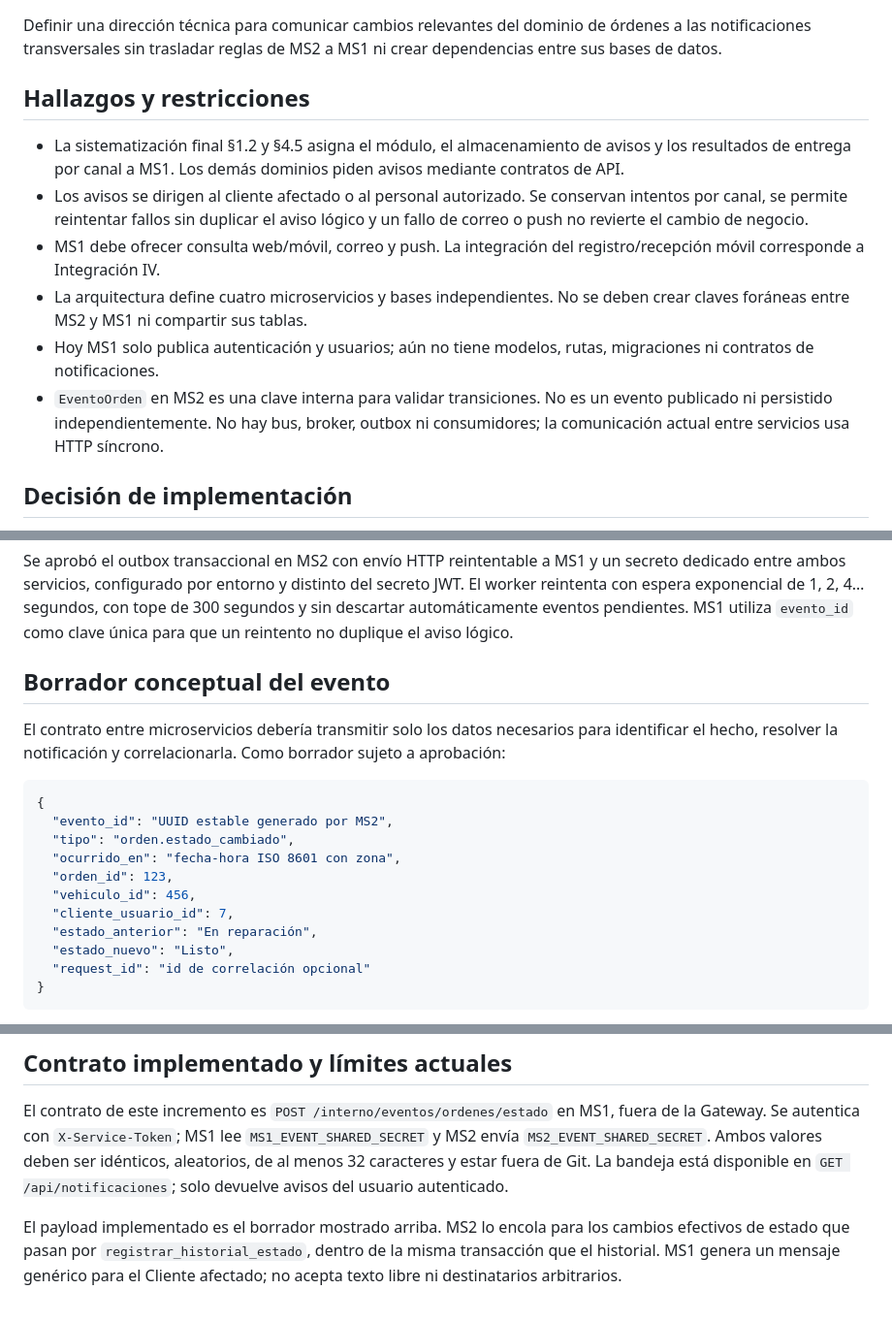
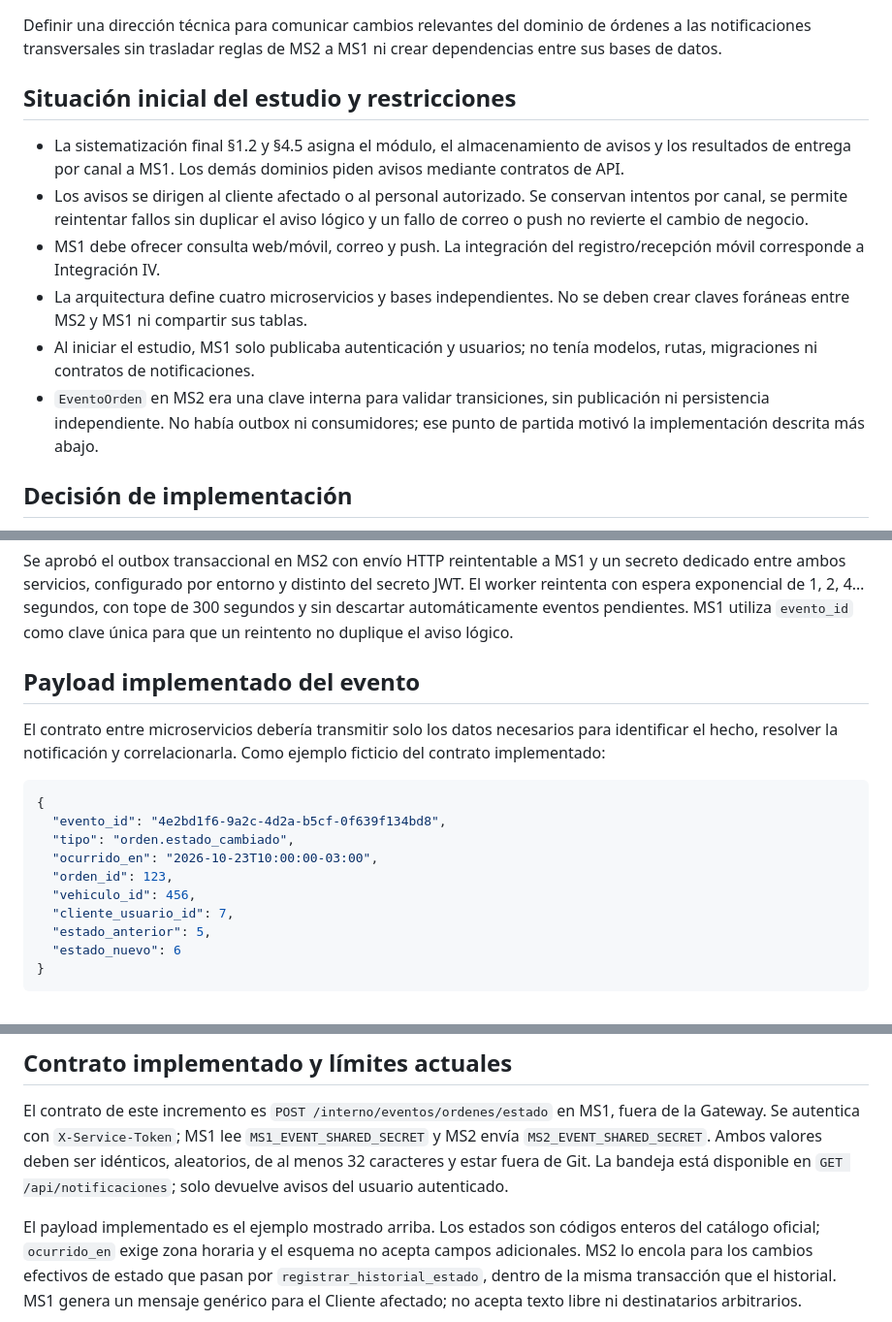
Before and after one commit to Vncmk78/Taller_mecanico_sistematizado, a Markdown page: backend/docs/estudio-eventos-notificaciones.md, 3 parts joined by grey strips. Shown at 97% size. Rendered like a GitHub page.

Commit message:
SCRUM-711 Alinear estudio con el contrato de eventos implementado

````diff
--- a/backend/docs/estudio-eventos-notificaciones.md
+++ b/backend/docs/estudio-eventos-notificaciones.md
@@ -6,7 +6,7 @@ Definir una dirección técnica para comunicar cambios relevantes del dominio de
 órdenes a las notificaciones transversales sin trasladar reglas de MS2 a MS1 ni
 crear dependencias entre sus bases de datos.
 
-## Hallazgos y restricciones
+## Situación inicial del estudio y restricciones
 
 - La sistematización final §1.2 y §4.5 asigna el módulo, el almacenamiento de
   avisos y los resultados de entrega por canal a MS1. Los demás dominios piden
@@ -18,11 +18,11 @@ crear dependencias entre sus bases de datos.
   registro/recepción móvil corresponde a Integración IV.
 - La arquitectura define cuatro microservicios y bases independientes. No se
   deben crear claves foráneas entre MS2 y MS1 ni compartir sus tablas.
-- Hoy MS1 solo publica autenticación y usuarios; aún no tiene modelos, rutas,
+- Al iniciar el estudio, MS1 solo publicaba autenticación y usuarios; no tenía modelos, rutas,
   migraciones ni contratos de notificaciones.
-- `EventoOrden` en MS2 es una clave interna para validar transiciones. No es un
-  evento publicado ni persistido independientemente. No hay bus, broker, outbox
-  ni consumidores; la comunicación actual entre servicios usa HTTP síncrono.
+- `EventoOrden` en MS2 era una clave interna para validar transiciones, sin
+  publicación ni persistencia independiente. No había outbox ni consumidores;
+  ese punto de partida motivó la implementación descrita más abajo.
 
 ## Decisión de implementación
 
@@ -47,23 +47,22 @@ con tope de 300 segundos y sin descartar automáticamente eventos pendientes.
 MS1 utiliza `evento_id` como clave única para que un reintento no duplique el
 aviso lógico.
 
-## Borrador conceptual del evento
+## Payload implementado del evento
 
 El contrato entre microservicios debería transmitir solo los datos necesarios
 para identificar el hecho, resolver la notificación y correlacionarla. Como
-borrador sujeto a aprobación:
+ejemplo ficticio del contrato implementado:
 
 ```json
 {
-  "evento_id": "UUID estable generado por MS2",
+  "evento_id": "4e2bd1f6-9a2c-4d2a-b5cf-0f639f134bd8",
   "tipo": "orden.estado_cambiado",
-  "ocurrido_en": "fecha-hora ISO 8601 con zona",
+  "ocurrido_en": "2026-10-23T10:00:00-03:00",
   "orden_id": 123,
   "vehiculo_id": 456,
   "cliente_usuario_id": 7,
-  "estado_anterior": "En reparación",
-  "estado_nuevo": "Listo",
-  "request_id": "id de correlación opcional"
+  "estado_anterior": 5,
+  "estado_nuevo": 6
 }
 ```
 
@@ -91,7 +90,9 @@ deben ser idénticos, aleatorios, de al menos 32 caracteres y estar fuera de Git
 La bandeja está disponible en `GET /api/notificaciones`; solo devuelve avisos
 del usuario autenticado.
 
-El payload implementado es el borrador mostrado arriba. MS2 lo encola para los
+El payload implementado es el ejemplo mostrado arriba. Los estados son códigos
+enteros del catálogo oficial; `ocurrido_en` exige zona horaria y el esquema no
+acepta campos adicionales. MS2 lo encola para los
 cambios efectivos de estado que pasan por `registrar_historial_estado`, dentro
 de la misma transacción que el historial. MS1 genera un mensaje genérico para el
 Cliente afectado; no acepta texto libre ni destinatarios arbitrarios.
````
